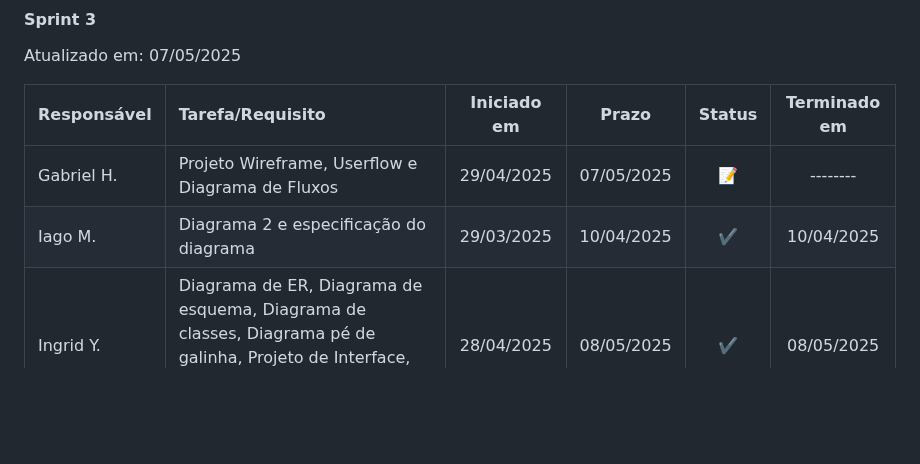
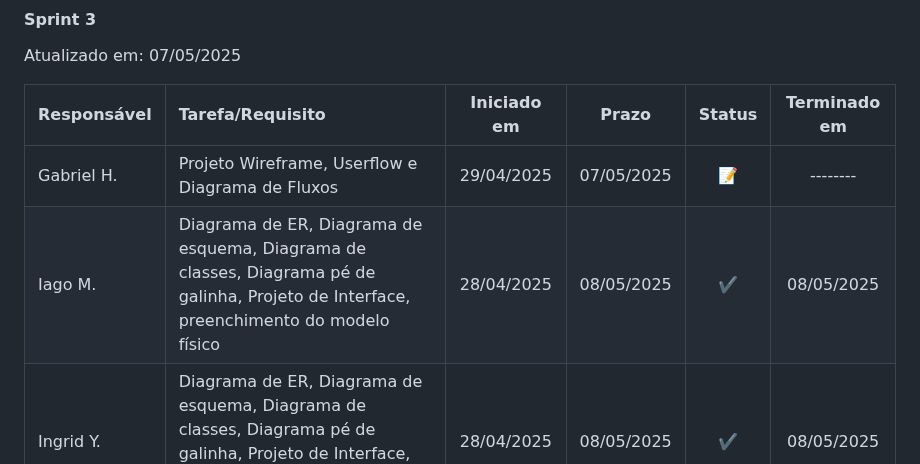
Before and after one commit to lhenriquecoelho/2025-1-p3-tiapn-si-grupo-3, a Markdown page: docs/03-Metodologia.md, the part around the change. Drawn GitHub-style; blank space fills up the shorter version.

```diff
--- a/docs/03-Metodologia.md
+++ b/docs/03-Metodologia.md
@@ -87,7 +87,7 @@ Atualizado em: 07/05/2025
 | Responsável   | Tarefa/Requisito | Iniciado em    | Prazo      | Status | Terminado em    |
 | :----         |    :----         |      :----:    | :----:     | :----: | :----:          |
 | Gabriel H.    | Projeto Wireframe, Userflow e Diagrama de Fluxos   | 29/04/2025     | 07/05/2025 | 📝    | --------    |
-| Iago M.       | Diagrama 2 e especificação do diagrama    | 29/03/2025     | 10/04/2025 | ✔️    | 10/04/2025                |
+| Iago M.       | Diagrama de ER, Diagrama de esquema, Diagrama de classes, Diagrama pé de galinha, Projeto de Interface, preenchimento do modelo físico    | 28/04/2025     | 08/05/2025 | ✔️    | 08/05/2025                |
 | Ingrid Y.     | Diagrama de ER, Diagrama de esquema, Diagrama de classes, Diagrama pé de galinha, Projeto de Interface, preenchimento do modelo físico e slides | 28/04/2025 | 08/05/2025 | ✔️ | 08/05/2025  |
 |João F.        | Projeto de Wireframe, Userflow e Diagrama de Fluxos    |  29/04/2025    | 07/05/2025 | 📝 | -------     |
 |João G.        | Jornada de usuário e preenchimento do relatório de extensão |  29/03/2025    | 02/05/2025 | ✔️ | 01/05/2025    |
```
